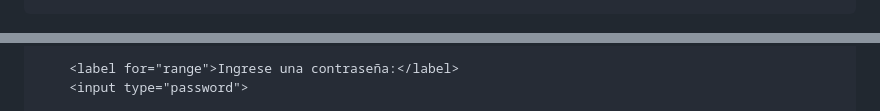
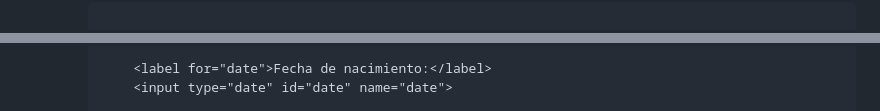
Before and after one commit to jonadev-ok/curso-practico-de-html, a Markdown page: Curso/Modulo-03/README.md, 2 parts joined by grey strips. Drawn GitHub-style; folded sections open.

Commit message:
Refactor advanced input types section in README

````diff
--- a/Curso/Modulo-03/README.md
+++ b/Curso/Modulo-03/README.md
@@ -206,3 +202,2 @@ para todos los usuarios, haciendo los sitios más intuitivos y fáciles de usar.
 
-```html
 
@@ -214,4 +208,4 @@ para todos los usuarios, haciendo los sitios más intuitivos y fáciles de usar.
 
-    <label for="range">Ingrese una contraseña:</label>
-    <input type="password">
+            <label for="date">Fecha de nacimiento:</label>
+            <input type="date" id="date" name="date">
 
````
Also changed, not shown: other parts of Curso/Modulo-03/README.md (+14 -16 lines).
